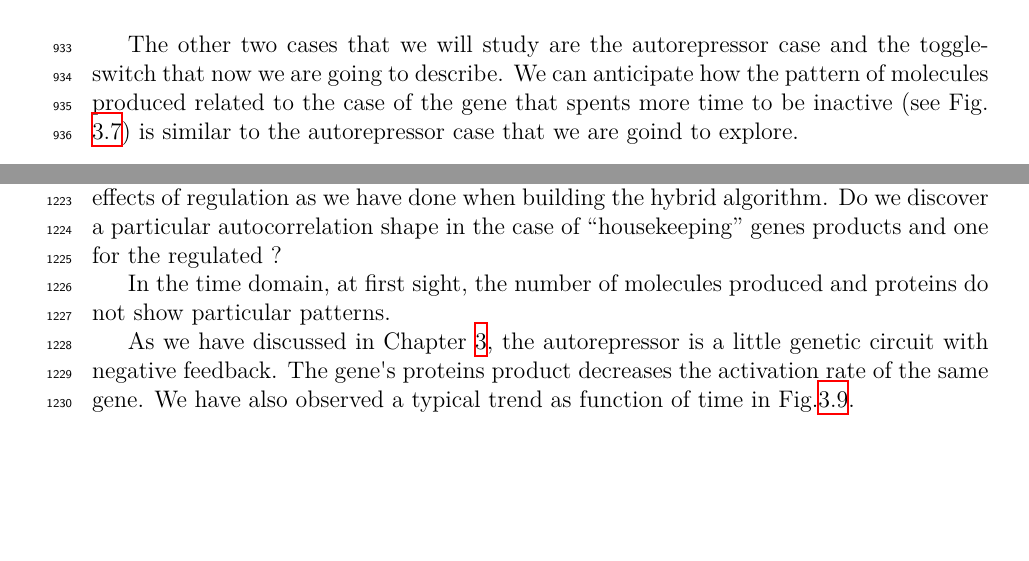
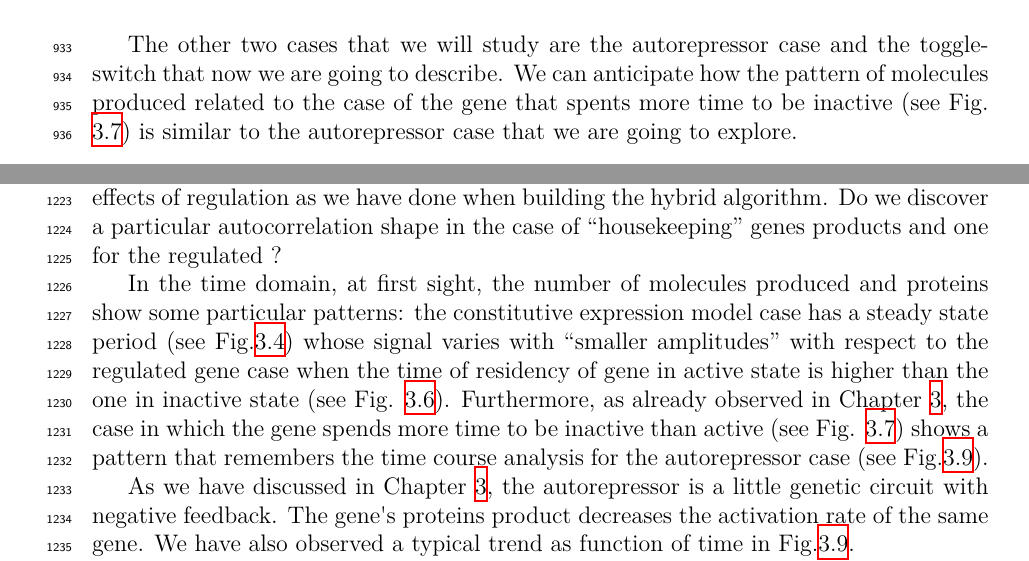
Before and after one commit to ManuelaCarriero/PyExTra, a LaTeX thesis (Thesis_Images/Thesis.tex): two parts of pages 51 and 68 of 101, joined at a grey line, cut so that both start at the same text, the shorter picture padded with empty space. Compiled offline with XeLaTeX.

Commit message:
Added introduction to autocorrelation functions in case of first protein synthesis model

```diff
--- a/Thesis_Images/Thesis.tex
+++ b/Thesis_Images/Thesis.tex
@@ -1030,7 +1030,7 @@ Fig. \ref{firstmodelka1ki0.5timeplot} and Fig. \ref{firstmodelka0.1ki1timeplot}
 \label{firstmodelka0.1ki1timeplot}
 \end{figure}
 
-The other two cases that we will study are the autorepressor case and the toggle-switch that now we are going to describe. We can anticipate how the pattern of molecules produced related to the case of the gene that spents more time to be inactive (see Fig. \ref{firstmodelka0.1ki1timeplot}) is similar to the autorepressor case that we are goind to explore.
+The other two cases that we will study are the autorepressor case and the toggle-switch that now we are going to describe. We can anticipate how the pattern of molecules produced related to the case of the gene that spents more time to be inactive (see Fig. \ref{firstmodelka0.1ki1timeplot}) is similar to the autorepressor case that we are going to explore.
 \newpage
 
 
@@ -1318,7 +1318,7 @@ Up to now, we have studied the basic principals behind the autocorrelation funct
 
 We can start from studying the first simple protein synthesis model by playing with the effects of regulation as we have done when building the hybrid algorithm. Do we discover a particular autocorrelation shape in the case of ``housekeeping'' genes products and one for the regulated ?
 
-In the time domain, at first sight, the number of molecules produced and proteins do not show particular patterns.
+In the time domain, at first sight, the number of molecules produced and proteins show some  particular patterns: the constitutive expression model case has a steady state period (see Fig.\ref{firstmodelka1ki0timeplot}) whose signal varies with ``smaller amplitudes'' with respect to the regulated gene case when the time of residency of gene in active state is higher than the one in inactive state (see Fig. \ref{firstmodelka1ki0.5timeplot}). Furthermore, as already observed in Chapter \ref{models}, the case in which the gene spends more time to be inactive than active (see Fig. \ref{firstmodelka0.1ki1timeplot}) shows a pattern that remembers the time course analysis for the autorepressor case (see Fig.\ref{autorepressortimeplot}).
 
 %LE FIGURE SENZA BARRE DI ERRORE
 %LE FIGURE CHE SONO MEDIA DI PIù SIMULAZIONI
```
